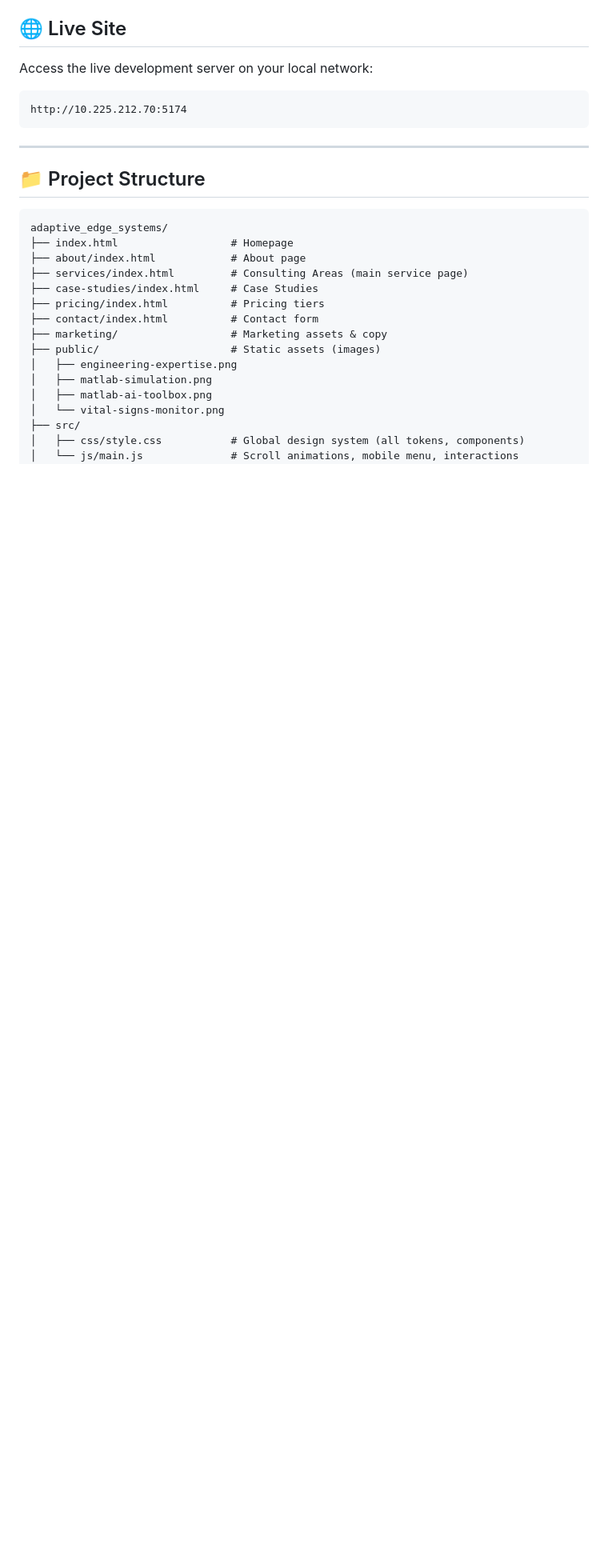
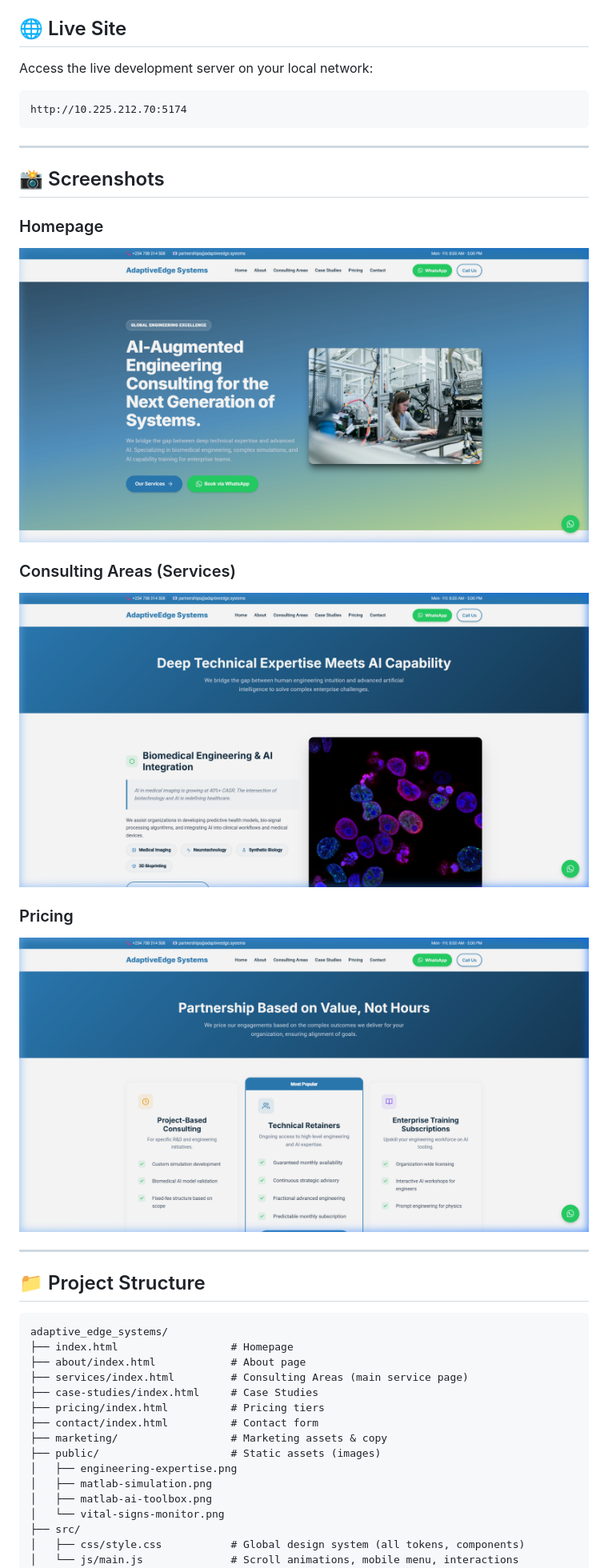
Before and after one commit to dennis-kachila/adaptive_edge_systems, a Markdown page: README.md, the part around the change. Shown at 80% size. Rendered like a GitHub page; pictures changed too: docs/screenshots/homepage.png (added), docs/screenshots/pricing.png (added), docs/screenshots/services.png (added); blank space fills up the shorter version.

Commit message:
docs: add screenshot gallery for project pages to README

````diff
--- a/README.md
+++ b/README.md
@@ -11,6 +11,19 @@ Access the live development server on your local network:
 ```
 http://10.225.212.70:5174
 ```
+
+---
+
+## 📸 Screenshots
+
+### Homepage
+![Homepage Hero](docs/screenshots/homepage.png)
+
+### Consulting Areas (Services)
+![Services Page](docs/screenshots/services.png)
+
+### Pricing
+![Pricing Page](docs/screenshots/pricing.png)
 
 ---
 
````
